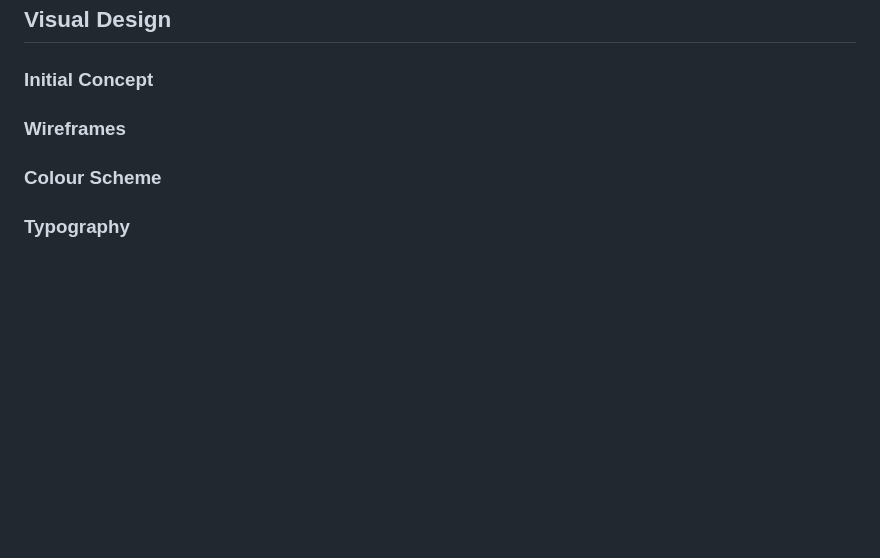
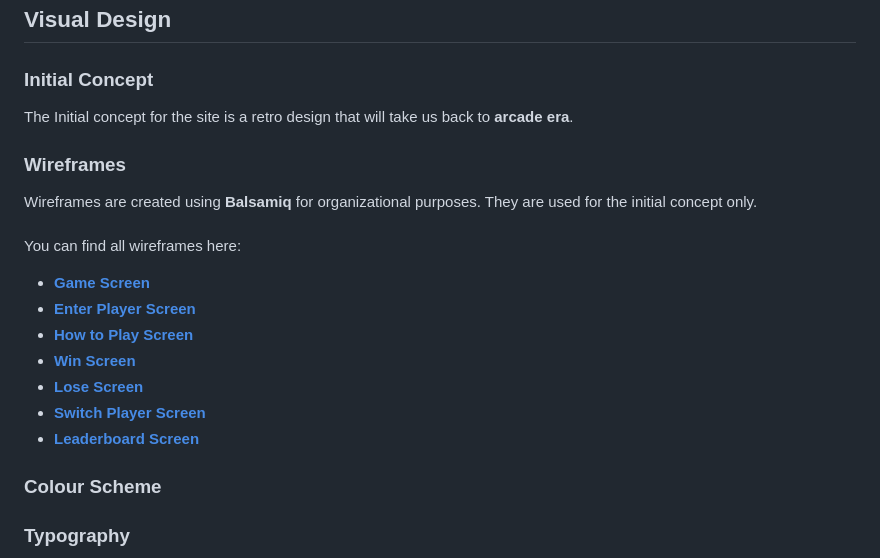
Before and after one commit to almost-good/lady-pac, a Markdown page: README.md, the part around the change. Drawn GitHub-style; blank space fills up the shorter version.

Commit message:
docs[readme]: add initial concept and wireframes

```diff
--- a/README.md
+++ b/README.md
@@ -83,10 +83,19 @@ Back to [Table of Contents](#table-of-contents)
 
 
 ### **Initial Concept**
-
+The Initial concept for the site is a retro design that will take us back to **arcade era**.
 
 ### **Wireframes**
-
+Wireframes are created using **Balsamiq** for organizational purposes. They are used for the initial concept only.
+<br><br>
+You can find all wireframes here:
+- **[Game Screen](assets/docs/wireframes/game-screen.png)**
+- **[Enter Player Screen](assets/docs/wireframes/enter-player-screen.png)**
+- **[How to Play Screen](assets/docs/wireframes/help-player-screen.png)**
+- **[Win Screen](assets/docs/wireframes/win-screen.png)**
+- **[Lose Screen](assets/docs/wireframes/lose-screen.png)**
+- **[Switch Player Screen](assets/docs/wireframes/switch-player-screen.png)**
+- **[Leaderboard Screen](assets/docs/wireframes/leaderboard-player-screen.png)**
 
 ### **Colour Scheme**
 
```
